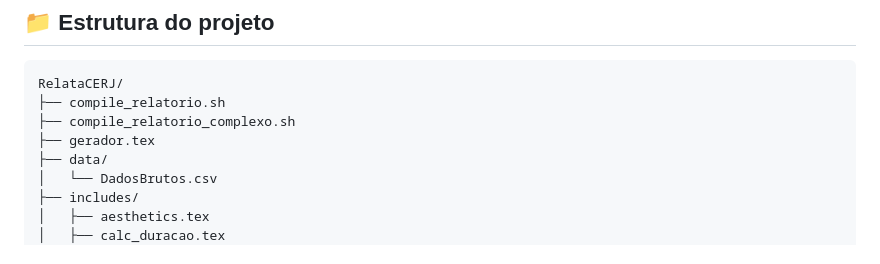
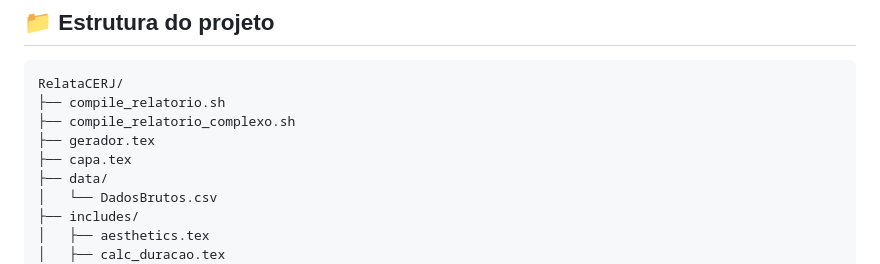
Before and after one commit to igordeo-costa/RelataCERJ, a Markdown page: README.md, the part around the change. Rendered like a GitHub page.

Commit message:
Melhorias no Readme

```diff
--- a/README.md
+++ b/README.md
@@ -24,6 +24,7 @@ RelataCERJ/
 ├── compile_relatorio.sh
 ├── compile_relatorio_complexo.sh
 ├── gerador.tex
+├── capa.tex
 ├── data/
 │   └── DadosBrutos.csv
 ├── includes/
```
